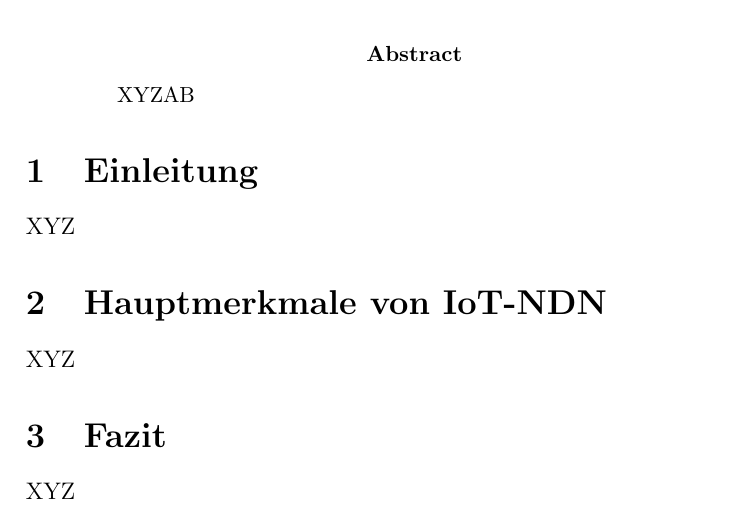
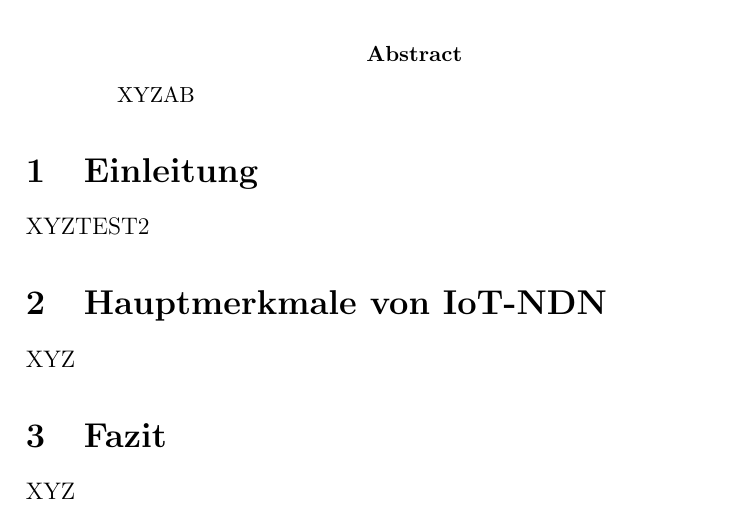
Before and after one commit to LeonardBaSe/Seminar2, a LaTeX paper (Shortpaper_BS.tex): part of the page, cut so that both start at the same text. Compiled offline with pdfLaTeX.

Commit message:
Noch_ein_commit

```diff
--- a/Shortpaper_BS.tex
+++ b/Shortpaper_BS.tex
@@ -34,7 +34,7 @@ XYZAB
 \end{abstract}
 
 \section{Einleitung}
-XYZ
+XYZTEST2
 \section{Hauptmerkmale von IoT-NDN}
 XYZ
 \section{Fazit}
```
Also changed, not shown: Shortpaper_BS.pdf, 1 other file.
